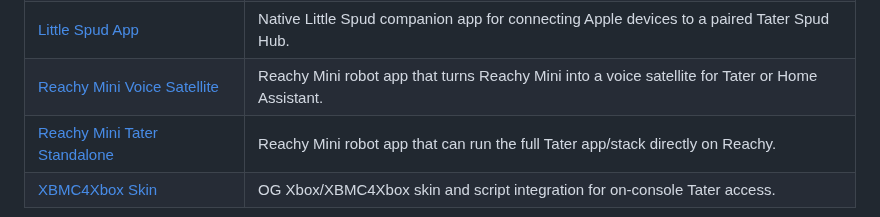
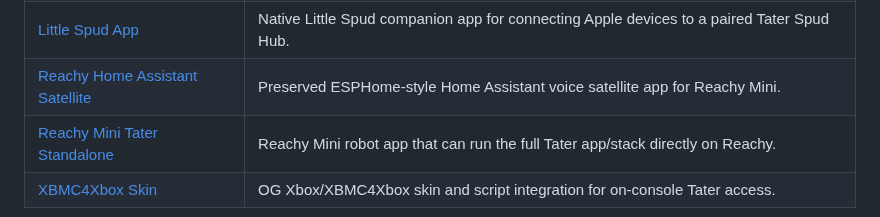
Before and after one commit to TaterTotterson/Tater, a Markdown page: README.md, the part around the change. Rendered like a GitHub page.

Commit message:
Update Reachy Home Assistant Space link

```diff
--- a/README.md
+++ b/README.md
@@ -57,7 +57,7 @@ Some Portals are paired with companion repos/apps that complete the end-user int
 | [WakeWord Trainer for NVIDIA Docker](https://github.com/TaterTotterson/microWakeWord-Trainer-Nvidia-Docker) | CUDA/Docker trainer for NVIDIA systems with wake-word training, capture review, and Tater Native firmware flashing. |
 | [Little Spud WebUI](https://github.com/TaterTotterson/Little-Spud-WebUI) | Lightweight browser client for chatting with a paired Tater Spud Hub, including media, TTS/STT, and local device notifications. |
 | [Little Spud App](https://github.com/TaterTotterson/Little-Spud-App) | Native Little Spud companion app for connecting Apple devices to a paired Tater Spud Hub. |
-| [Reachy Mini Voice Satellite](https://huggingface.co/spaces/TaterTotterson/tater_voice_sat) | Reachy Mini robot app that turns Reachy Mini into a voice satellite for Tater or Home Assistant. |
+| [Reachy Home Assistant Satellite](https://huggingface.co/spaces/TaterTotterson/reachy_home_assistant_satellite) | Preserved ESPHome-style Home Assistant voice satellite app for Reachy Mini. |
 | [Reachy Mini Tater Standalone](https://huggingface.co/spaces/TaterTotterson/tater_reachy_standalone) | Reachy Mini robot app that can run the full Tater app/stack directly on Reachy. |
 | [XBMC4Xbox Skin](https://github.com/TaterTotterson/skin.cortana.tater-xbmc) | OG Xbox/XBMC4Xbox skin and script integration for on-console Tater access. |
 
```
